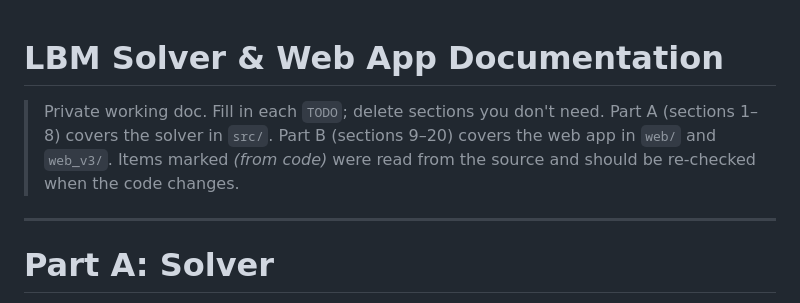
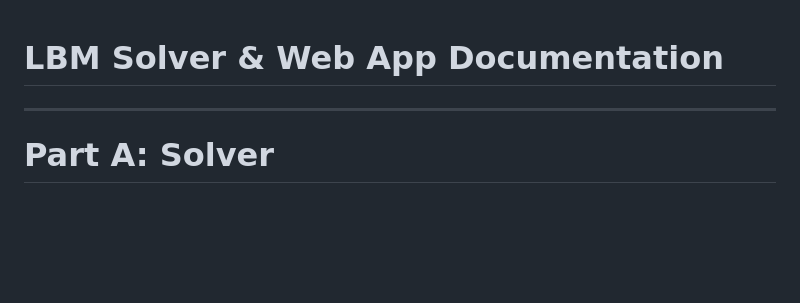
Before and after one commit to Ragghav01-0/2D-Fluid-Flow-LBM-Project, a Markdown page: README.md, the part around the change. GitHub-like rendering; blank space fills up the shorter version.

Commit message:
Updated README.md file - final

```diff
--- a/README.md
+++ b/README.md
@@ -1,8 +1,4 @@
 # LBM Solver & Web App Documentation
-
-> Private working doc. Fill in each `TODO`; delete sections you don't need.
-> Part A (sections 1–8) covers the solver in `src/`. Part B (sections 9–20) covers the web app in `web/` and `web_v3/`.
-> Items marked *(from code)* were read from the source and should be re-checked when the code changes.
 
 ---
 
```
